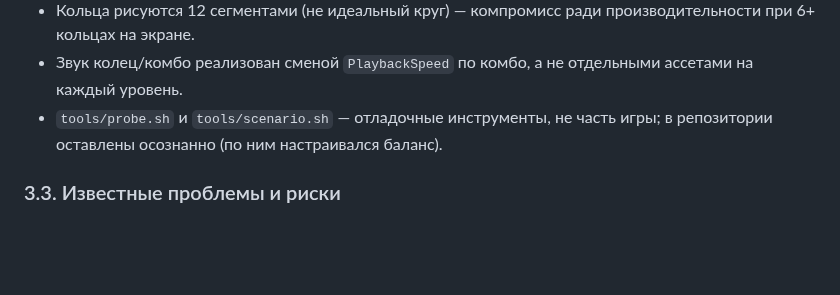
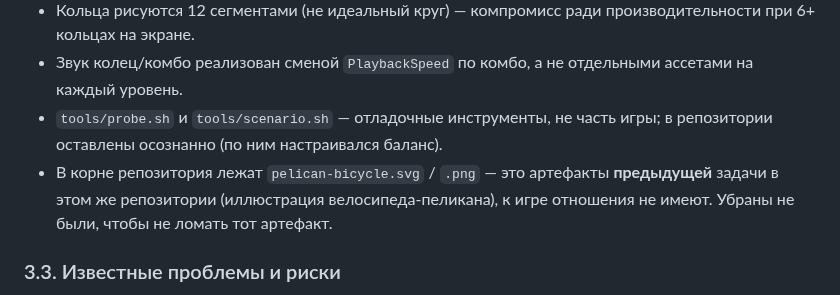
Before and after one commit to ovococjsjs-gif/workspace, a Markdown page: docs/REPORT.md, the part around the change. Rendered like a GitHub page; blank space fills up the shorter version.

Commit message:
docs: note that pelican artwork belongs to the previous task, not this game
Co-authored-by: arena-agent <297053741+arena-agent@users.noreply.github.com>

```diff
--- a/docs/REPORT.md
+++ b/docs/REPORT.md
@@ -220,6 +220,9 @@ Roblox-API**. Roblox-слой только рисует и читает ввод
   ассетами на каждый уровень.
 * `tools/probe.sh` и `tools/scenario.sh` — отладочные инструменты, не часть
   игры; в репозитории оставлены осознанно (по ним настраивался баланс).
+* В корне репозитория лежат `pelican-bicycle.svg` / `.png` — это артефакты
+  **предыдущей** задачи в этом же репозитории (иллюстрация велосипеда-пеликана),
+  к игре отношения не имеют. Убраны не были, чтобы не ломать тот артефакт.
 
 ### 3.3. Известные проблемы и риски
 
```
